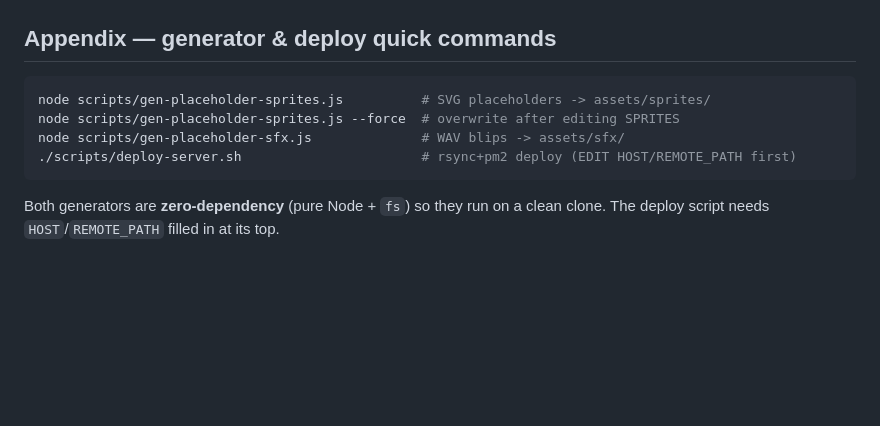
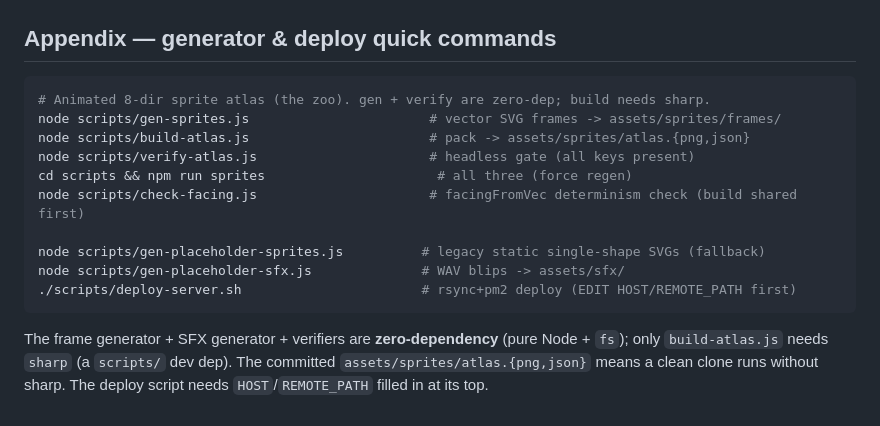
Before and after one commit to Derezo/escape-ai, a Markdown page: docs/PLAYBOOK.md, the part around the change. GitHub-like rendering; blank space fills up the shorter version.

````diff
--- a/docs/PLAYBOOK.md
+++ b/docs/PLAYBOOK.md
@@ -108,10 +108,18 @@ contract, `shared/`, server, and entity shapes are unchanged.
 ## Appendix — generator & deploy quick commands
 
 ```bash
-node scripts/gen-placeholder-sprites.js          # SVG placeholders -> assets/sprites/
-node scripts/gen-placeholder-sprites.js --force  # overwrite after editing SPRITES
+# Animated 8-dir sprite atlas (the zoo). gen + verify are zero-dep; build needs sharp.
+node scripts/gen-sprites.js                       # vector SVG frames -> assets/sprites/frames/
+node scripts/build-atlas.js                       # pack -> assets/sprites/atlas.{png,json}
+node scripts/verify-atlas.js                      # headless gate (all keys present)
+cd scripts && npm run sprites                      # all three (force regen)
+node scripts/check-facing.js                      # facingFromVec determinism check (build shared first)
+
+node scripts/gen-placeholder-sprites.js          # legacy static single-shape SVGs (fallback)
 node scripts/gen-placeholder-sfx.js              # WAV blips -> assets/sfx/
 ./scripts/deploy-server.sh                       # rsync+pm2 deploy (EDIT HOST/REMOTE_PATH first)
 ```
-Both generators are **zero-dependency** (pure Node + `fs`) so they run on a clean
-clone. The deploy script needs `HOST`/`REMOTE_PATH` filled in at its top.
+The frame generator + SFX generator + verifiers are **zero-dependency** (pure Node +
+`fs`); only `build-atlas.js` needs `sharp` (a `scripts/` dev dep). The committed
+`assets/sprites/atlas.{png,json}` means a clean clone runs without sharp. The deploy
+script needs `HOST`/`REMOTE_PATH` filled in at its top.
````
Also changed, not shown: CHANGELOG.md (+11 -0 lines), README.md (+29 -5 lines).
